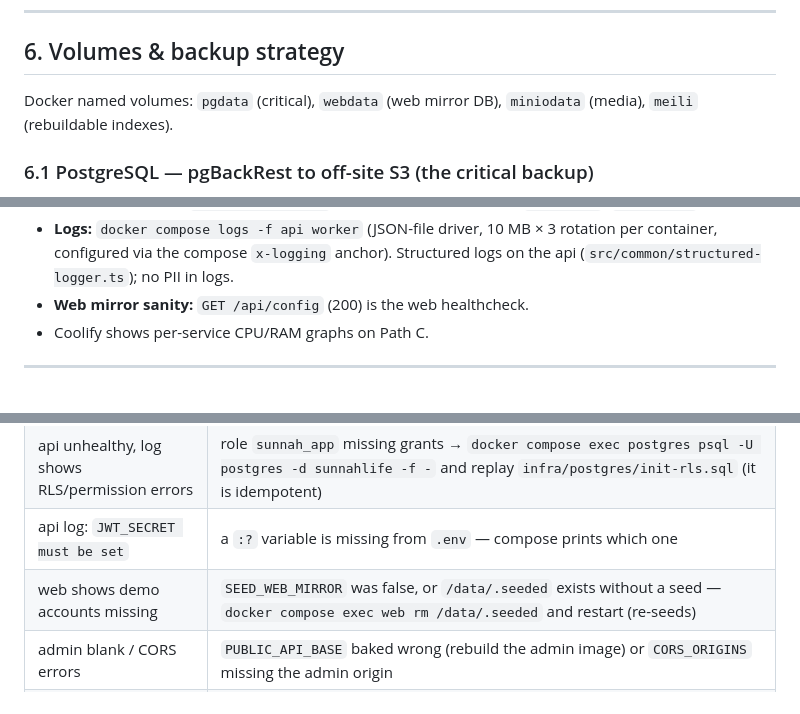
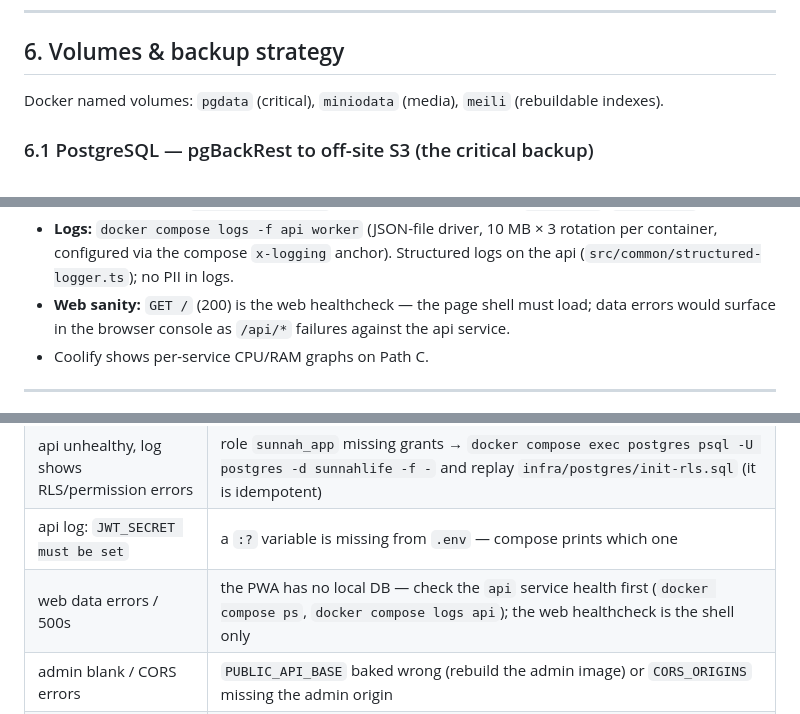
Before and after one commit to sharif418/sunnah-life-app, a Markdown page: docs/DEPLOY_COOLIFY.md, 3 parts joined by grey strips. GitHub-like rendering.

```diff
--- a/docs/DEPLOY_COOLIFY.md
+++ b/docs/DEPLOY_COOLIFY.md
@@ -243,7 +243,7 @@ per `apps/api/src/config/env.validation.ts`.)
 
 ## 6. Volumes & backup strategy
 
-Docker named volumes: `pgdata` (critical), `webdata` (web mirror DB),
+Docker named volumes: `pgdata` (critical),
 `miniodata` (media), `meili` (rebuildable indexes).
 
 ### 6.1 PostgreSQL — pgBackRest to off-site S3 (the critical backup)
@@ -385,7 +385,7 @@ Coolify Path B/C: the same flow is "pull latest → redeploy" per resource.
   rotation per container, configured via the compose `x-logging` anchor).
   Structured logs on the api (`src/common/structured-logger.ts`); no PII in
   logs.
-- **Web mirror sanity:** `GET /api/config` (200) is the web healthcheck.
+- **Web sanity:** `GET /` (200) is the web healthcheck — the page shell must load; data errors would surface in the browser console as `/api/*` failures against the api service.
 - Coolify shows per-service CPU/RAM graphs on Path C.
 
 ---
@@ -419,7 +419,7 @@ demo login works (docs/DEMO_ACCOUNTS.md §5).
 | `postgres` unhealthy | `docker compose logs postgres`; if it loops on init, the `pgdata` volume was initialised with different `POSTGRES_*` values — either set them back or `docker volume rm sunnahlife_pgdata` (destroys data!) and re-up |
 | api unhealthy, log shows RLS/permission errors | role `sunnah_app` missing grants → `docker compose exec postgres psql -U postgres -d sunnahlife -f -` and replay `infra/postgres/init-rls.sql` (it is idempotent) |
 | api log: `JWT_SECRET must be set` | a `:?` variable is missing from `.env` — compose prints which one |
-| web shows demo accounts missing | `SEED_WEB_MIRROR` was false, or `/data/.seeded` exists without a seed — `docker compose exec web rm /data/.seeded` and restart (re-seeds) |
+| web data errors / 500s | the PWA has no local DB — check the `api` service health first (`docker compose ps`, `docker compose logs api`); the web healthcheck is the shell only |
 | admin blank / CORS errors | `PUBLIC_API_BASE` baked wrong (rebuild the admin image) or `CORS_ORIGINS` missing the admin origin |
 | minio-init fails | `MINIO_ROOT_USER`/`MINIO_ROOT_PASSWORD` mismatch — they must satisfy MinIO's ≥8-char rule |
 | builds fail on the api | context must contain `apps/api` with its `bun.lock`; `docker compose build api` shows the failing layer |
```
Also changed, not shown: other parts of docs/DEPLOY_COOLIFY.md (+4 -4 lines), docs/AUDIT.md (added, +82 -0 lines).
